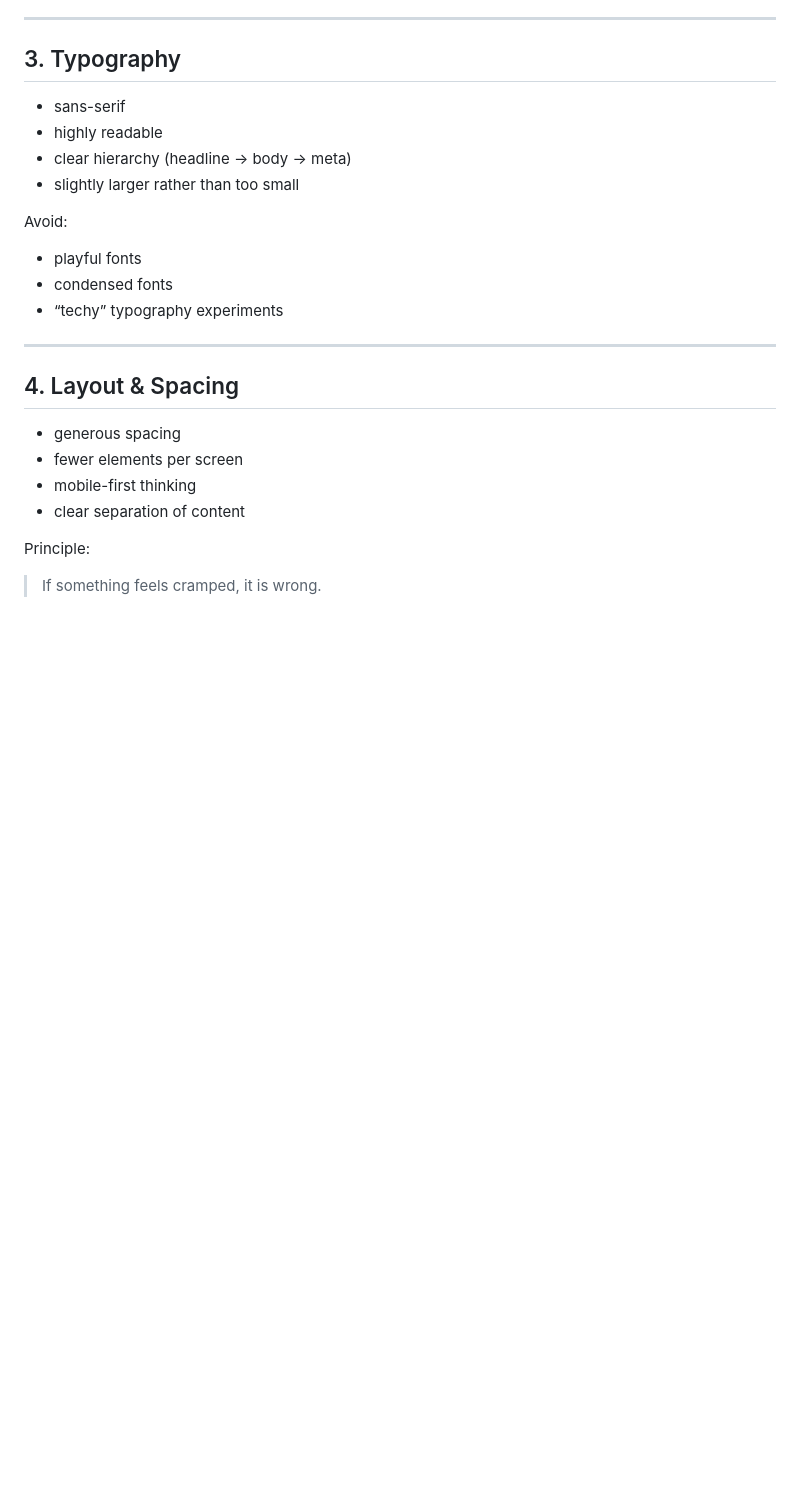
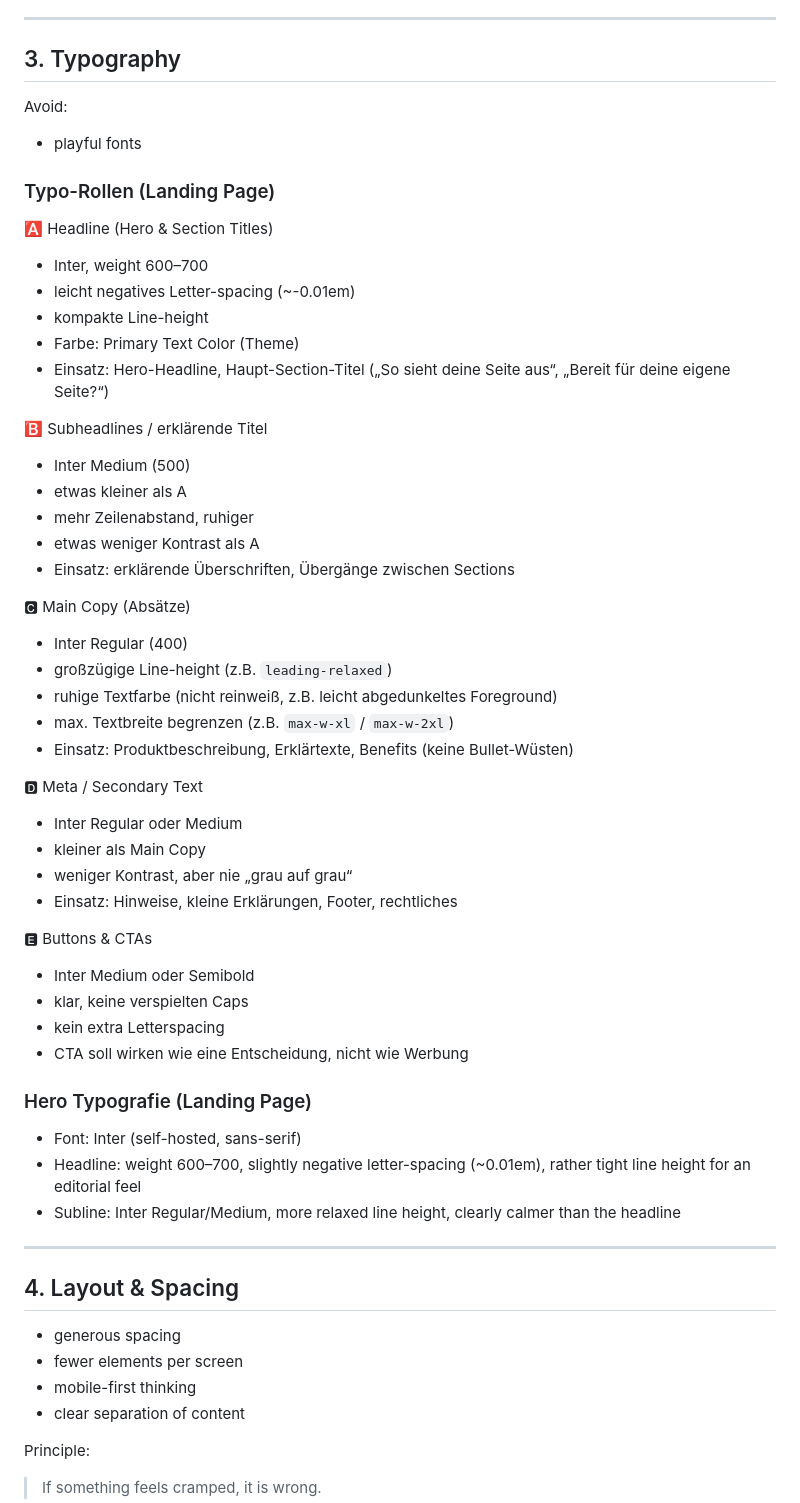
Before and after one commit to acarl-dev/vibaro, a Markdown page: docs/STYLEGUIDE.md, the part around the change. Rendered like a GitHub page; blank space fills up the shorter version.

Commit message:
chore: update styleguide for landing typography

```diff
--- a/docs/STYLEGUIDE.md
+++ b/docs/STYLEGUIDE.md
@@ -37,15 +37,49 @@ Vibaro should feel like:
 
 ## 3. Typography
 
-- sans-serif
-- highly readable
-- clear hierarchy (headline → body → meta)
-- slightly larger rather than too small
 
 Avoid:
 - playful fonts
-- condensed fonts
-- “techy” typography experiments
+
+### Typo-Rollen (Landing Page)
+
+🅰️ Headline (Hero & Section Titles)
+- Inter, weight 600–700
+- leicht negatives Letter-spacing (~-0.01em)
+- kompakte Line-height
+- Farbe: Primary Text Color (Theme)
+- Einsatz: Hero-Headline, Haupt-Section-Titel („So sieht deine Seite aus“, „Bereit für deine eigene Seite?“)
+
+🅱️ Subheadlines / erklärende Titel
+- Inter Medium (500)
+- etwas kleiner als A
+- mehr Zeilenabstand, ruhiger
+- etwas weniger Kontrast als A
+- Einsatz: erklärende Überschriften, Übergänge zwischen Sections
+
+🅲 Main Copy (Absätze)
+- Inter Regular (400)
+- großzügige Line-height (z.B. `leading-relaxed`)
+- ruhige Textfarbe (nicht reinweiß, z.B. leicht abgedunkeltes Foreground)
+- max. Textbreite begrenzen (z.B. `max-w-xl` / `max-w-2xl`)
+- Einsatz: Produktbeschreibung, Erklärtexte, Benefits (keine Bullet-Wüsten)
+
+🅳 Meta / Secondary Text
+- Inter Regular oder Medium
+- kleiner als Main Copy
+- weniger Kontrast, aber nie „grau auf grau“
+- Einsatz: Hinweise, kleine Erklärungen, Footer, rechtliches
+
+🅴 Buttons & CTAs
+- Inter Medium oder Semibold
+- klar, keine verspielten Caps
+- kein extra Letterspacing
+- CTA soll wirken wie eine Entscheidung, nicht wie Werbung
+### Hero Typografie (Landing Page)
+
+- Font: Inter (self-hosted, sans-serif)
+- Headline: weight 600–700, slightly negative letter-spacing (~0.01em), rather tight line height for an editorial feel
+- Subline: Inter Regular/Medium, more relaxed line height, clearly calmer than the headline
 
 ---
 
```
